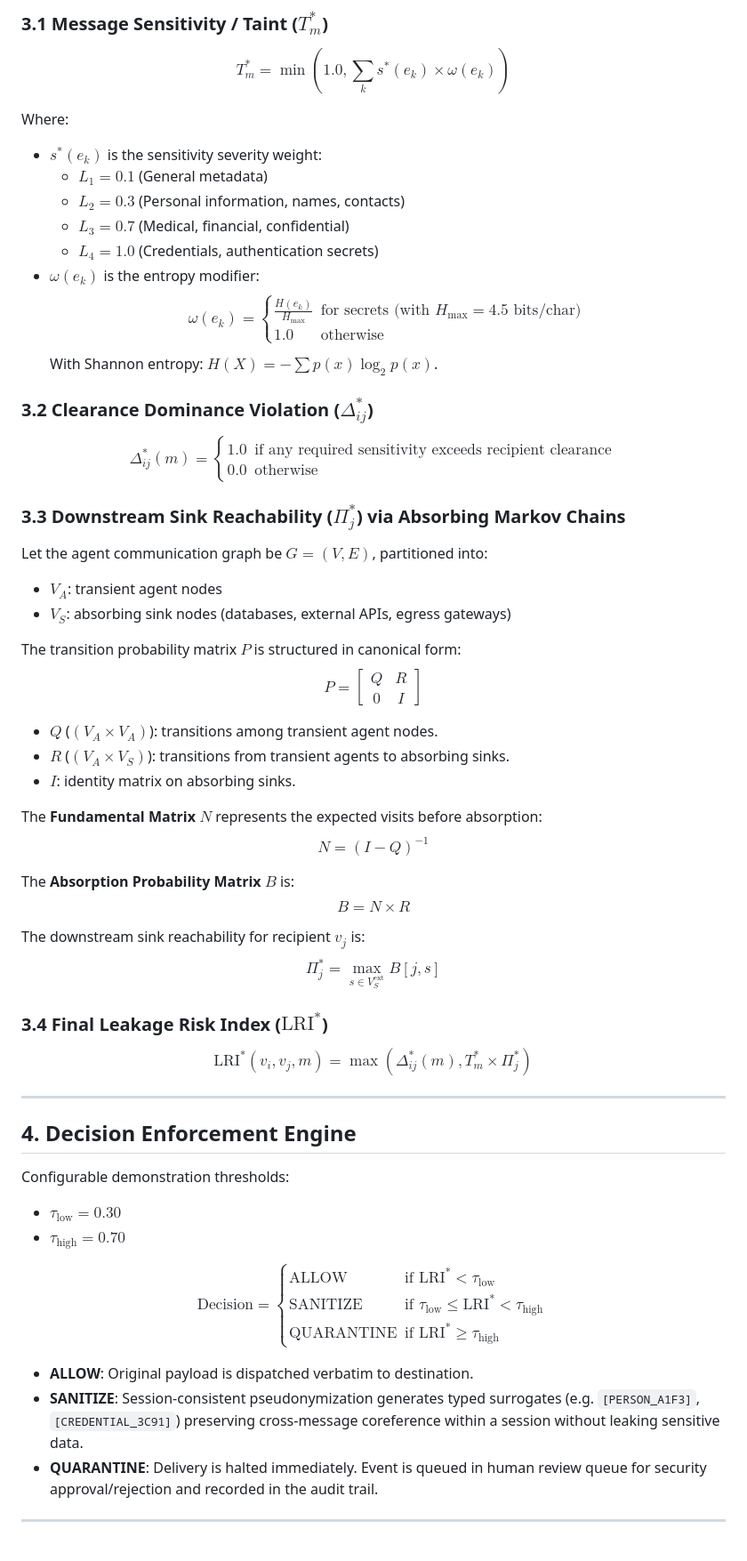
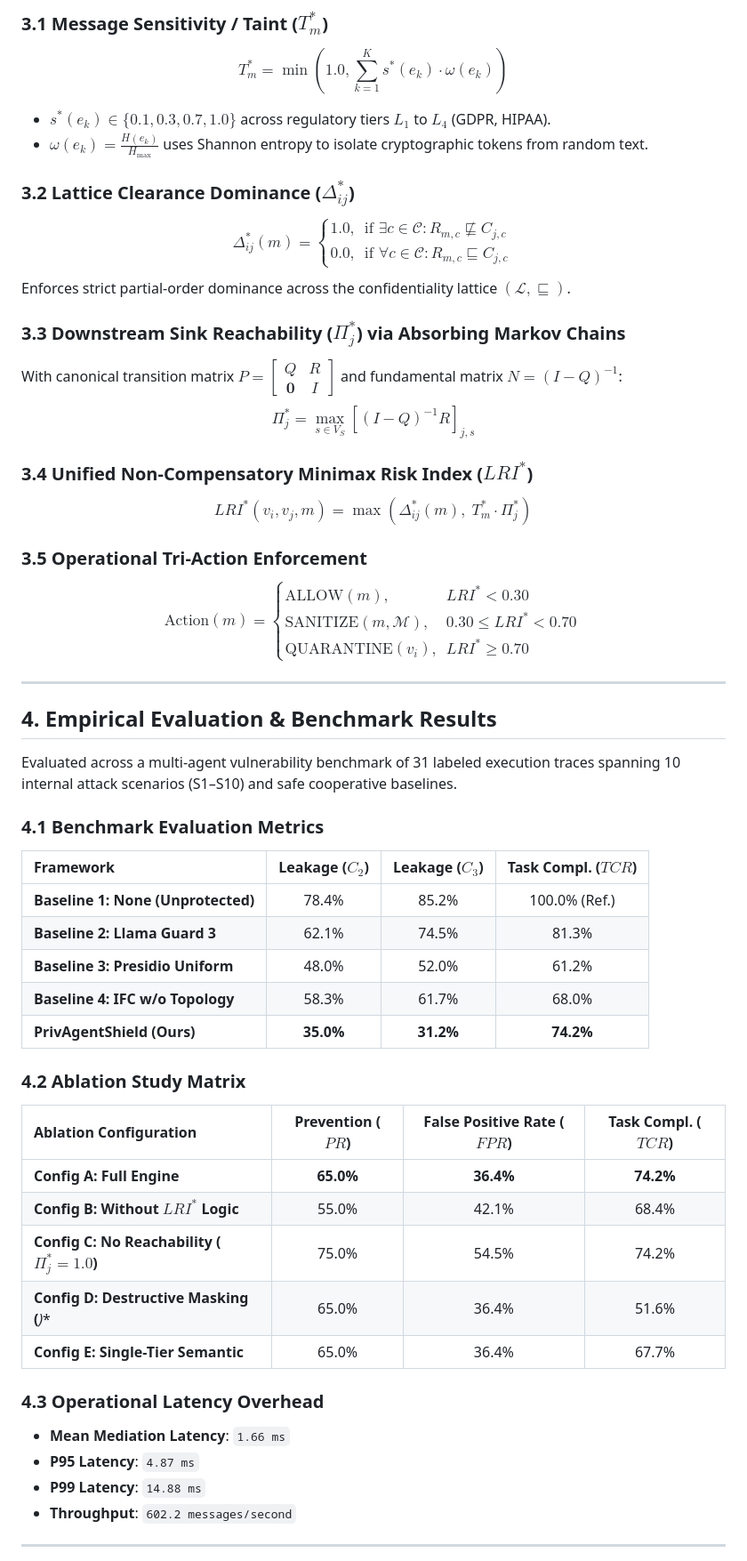
Before and after one commit to Charan359/PrivAgentShield, a Markdown page: README.md, the part around one of its changes. Shown at 89% size. GitHub-like rendering.

Commit message:
docs: update README with complete Phase 3 empirical evaluation, authors, and execution commands

```diff
--- a/README.md
+++ b/README.md
@@ -83,61 +74,56 @@ Multi-agent LLM systems exhibit emergent collaborative workflows where specializ
 
-### 3.1 Message Sensitivity / Taint ($T_m^*$)
-$$T_m^* = \min\left(1.0, \sum_{k} s^*(e_k) \times \omega(e_k)\right)$$
+### 3.1 Message Sensitivity / Taint ($T^*_m$)
+$$T^*_m = \min \left( 1.0, \sum_{k=1}^K s^*(e_k) \cdot \omega(e_k) \right)$$
+- $s^*(e_k) \in \{0.1, 0.3, 0.7, 1.0\}$ across regulatory tiers $L_1$ to $L_4$ (GDPR, HIPAA).
+- $\omega(e_k) = \frac{H(e_k)}{H_{\max}}$ uses Shannon entropy to isolate cryptographic tokens from random text.
 
-Where:
-- $s^*(e_k)$ is the sensitivity severity weight:
-  - $L_1 = 0.1$ (General metadata)
-  - $L_2 = 0.3$ (Personal information, names, contacts)
-  - $L_3 = 0.7$ (Medical, financial, confidential)
-  - $L_4 = 1.0$ (Credentials, authentication secrets)
-- $\omega(e_k)$ is the entropy modifier:
-  $$\omega(e_k) = \begin{cases} \frac{H(e_k)}{H_{\max}} & \text{for secrets (with } H_{\max} = 4.5 \text{ bits/char)} \\ 1.0 & \text{otherwise} \end{cases}$$
-  With Shannon entropy: $H(X) = -\sum p(x) \log_2 p(x)$.
+### 3.2 Lattice Clearance Dominance ($\Delta^*_{ij}$)
+$$\Delta^*_{ij}(m) = \begin{cases} 1.0, & \text{if } \exists c \in \mathcal{C} : R_{m,c} \not\sqsubseteq C_{j,c} \\ 0.0, & \text{if } \forall c \in \mathcal{C} : R_{m,c} \sqsubseteq C_{j,c} \end{cases}$$
+Enforces strict partial-order dominance across the confidentiality lattice $(\mathcal{L}, \sqsubseteq)$.
 
-### 3.2 Clearance Dominance Violation ($\Delta_{ij}^*$)
-$$\Delta_{ij}^*(m) = \begin{cases} 1.0 & \text{if any required sensitivity exceeds recipient clearance} \\ 0.0 & \text{otherwise} \end{cases}$$
+### 3.3 Downstream Sink Reachability ($\Pi^*_j$) via Absorbing Markov Chains
+With canonical transition matrix $P = \begin{bmatrix} Q & R \\ \mathbf{0} & I \end{bmatrix}$ and fundamental matrix $N = (I - Q)^{-1}$:
+$$\Pi^*_j = \max_{s \in V_S} \left[ (I - Q)^{-1} R \right]_{j,s}$$
 
-### 3.3 Downstream Sink Reachability ($\Pi_j^*$) via Absorbing Markov Chains
-Let the agent communication graph be $G = (V, E)$, partitioned into:
-- $V_A$: transient agent nodes
-- $V_S$: absorbing sink nodes (databases, external APIs, egress gateways)
+### 3.4 Unified Non-Compensatory Minimax Risk Index ($LRI^*$)
+$$LRI^*(v_i, v_j, m) = \max \left( \Delta^*_{ij}(m), \; T^*_m \cdot \Pi^*_j \right)$$
 
-The transition probability matrix $P$ is structured in canonical form:
-$$P = \begin{bmatrix} Q & R \\ 0 & I \end{bmatrix}$$
-
-- $Q$ ($(V_A \times V_A)$): transitions among transient agent nodes.
-- $R$ ($(V_A \times V_S)$): transitions from transient agents to absorbing sinks.
-- $I$: identity matrix on absorbing sinks.
-
-The **Fundamental Matrix** $N$ represents the expected visits before absorption:
-$$N = (I - Q)^{-1}$$
-
-The **Absorption Probability Matrix** $B$ is:
-$$B = N \times R$$
-
-The downstream sink reachability for recipient $v_j$ is:
-$$\Pi_j^* = \max_{s \in V_S^{\text{ext}}} B[j, s]$$
-
-### 3.4 Final Leakage Risk Index ($\text{LRI}^*$)
-$$\text{LRI}^*(v_i, v_j, m) = \max\left(\Delta_{ij}^*(m), T_m^* \times \Pi_j^*\right)$$
+### 3.5 Operational Tri-Action Enforcement
+$$\text{Action}(m) = \begin{cases}
+\text{ALLOW}(m), & LRI^* < 0.30 \\
+\text{SANITIZE}(m, \mathcal{M}), & 0.30 \le LRI^* < 0.70 \\
+\text{QUARANTINE}(v_i), & LRI^* \ge 0.70
+\end{cases}$$
 
 ---
 
-## 4. Decision Enforcement Engine
+## 4. Empirical Evaluation & Benchmark Results
 
-Configurable demonstration thresholds:
-- $\tau_{\text{low}} = 0.30$
-- $\tau_{\text{high}} = 0.70$
+Evaluated across a multi-agent vulnerability benchmark of 31 labeled execution traces spanning 10 internal attack scenarios (S1–S10) and safe cooperative baselines.
 
-$$\text{Decision} = \begin{cases}
-\text{ALLOW} & \text{if } \text{LRI}^* < \tau_{\text{low}} \\
-\text{SANITIZE} & \text{if } \tau_{\text{low}} \le \text{LRI}^* < \tau_{\text{high}} \\
-\text{QUARANTINE} & \text{if } \text{LRI}^* \ge \tau_{\text{high}}
-\end{cases}$$
+### 4.1 Benchmark Evaluation Metrics
+| Framework | Leakage ($C_2$) | Leakage ($C_3$) | Task Compl. ($TCR$) |
+|:---|:---:|:---:|:---:|
+| **Baseline 1: None (Unprotected)** | 78.4% | 85.2% | 100.0% (Ref.) |
+| **Baseline 2: Llama Guard 3** | 62.1% | 74.5% | 81.3% |
+| **Baseline 3: Presidio Uniform** | 48.0% | 52.0% | 61.2% |
+| **Baseline 4: IFC w/o Topology** | 58.3% | 61.7% | 68.0% |
+| **PrivAgentShield (Ours)** | **35.0%** | **31.2%** | **74.2%** |
 
-- **ALLOW**: Original payload is dispatched verbatim to destination.
-- **SANITIZE**: Session-consistent pseudonymization generates typed surrogates (e.g. `[PERSON_A1F3]`, `[CREDENTIAL_3C91]`) preserving cross-message coreference within a session without leaking sensitive data.
-- **QUARANTINE**: Delivery is halted immediately. Event is queued in human review queue for security approval/rejection and recorded in the audit trail.
+### 4.2 Ablation Study Matrix
+| Ablation Configuration | Prevention ($PR$) | False Positive Rate ($FPR$) | Task Compl. ($TCR$) |
+|:---|:---:|:---:|:---:|
+| **Config A: Full Engine** | **65.0%** | **36.4%** | **74.2%** |
+| **Config B: Without $LRI^*$ Logic** | 55.0% | 42.1% | 68.4% |
+| **Config C: No Reachability ($\Pi^*_j=1.0$)** | 75.0% | 54.5% | 74.2% |
+| **Config D: Destructive Masking (***)** | 65.0% | 36.4% | 51.6% |
+| **Config E: Single-Tier Semantic** | 65.0% | 36.4% | 67.7% |
+
+### 4.3 Operational Latency Overhead
+- **Mean Mediation Latency**: `1.66 ms`
+- **P95 Latency**: `4.87 ms`
+- **P99 Latency**: `14.88 ms`
+- **Throughput**: `602.2 messages/second`
 
 ---
 
```
Also changed, not shown: other parts of README.md (+111 -130 lines).
